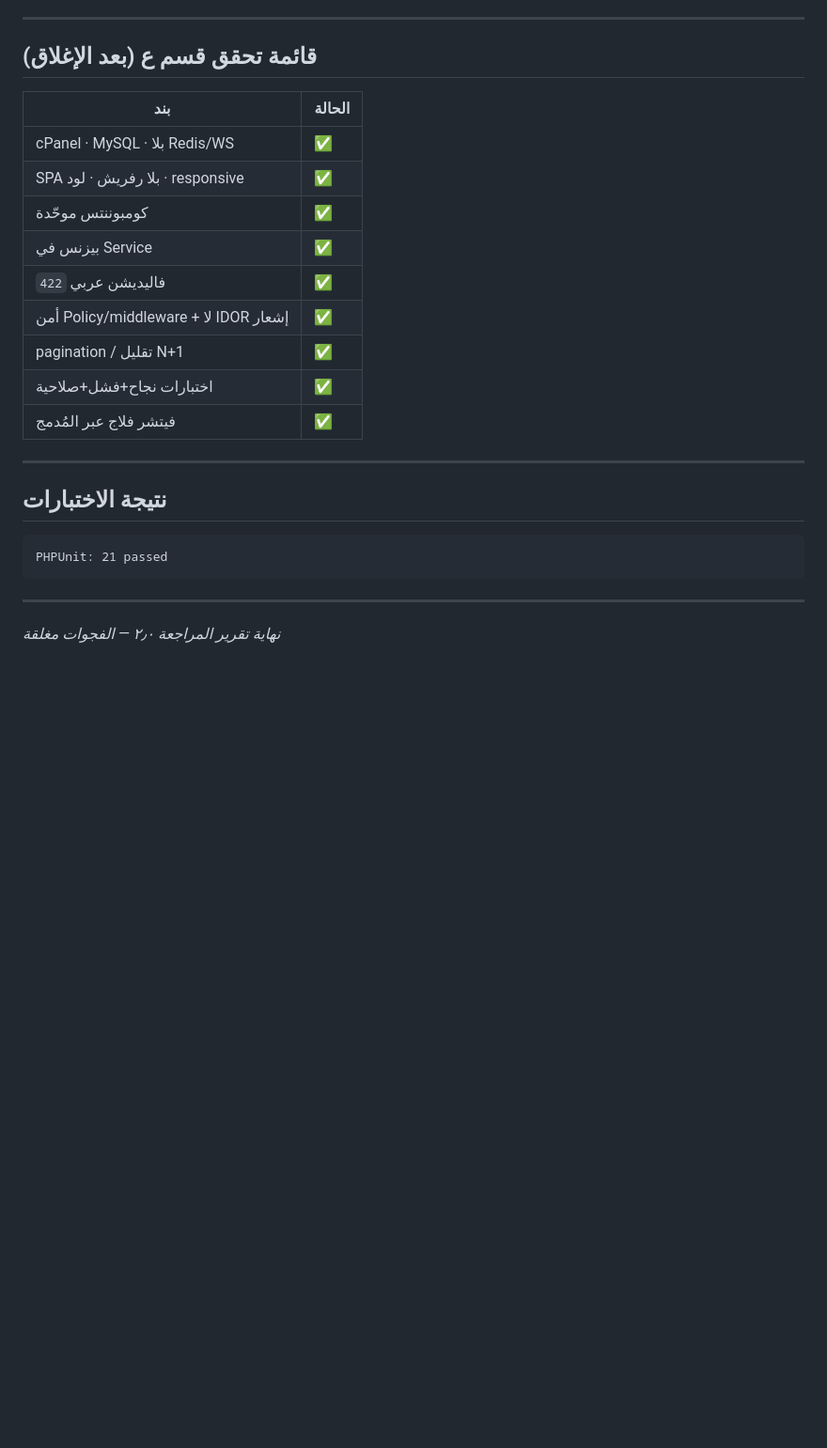
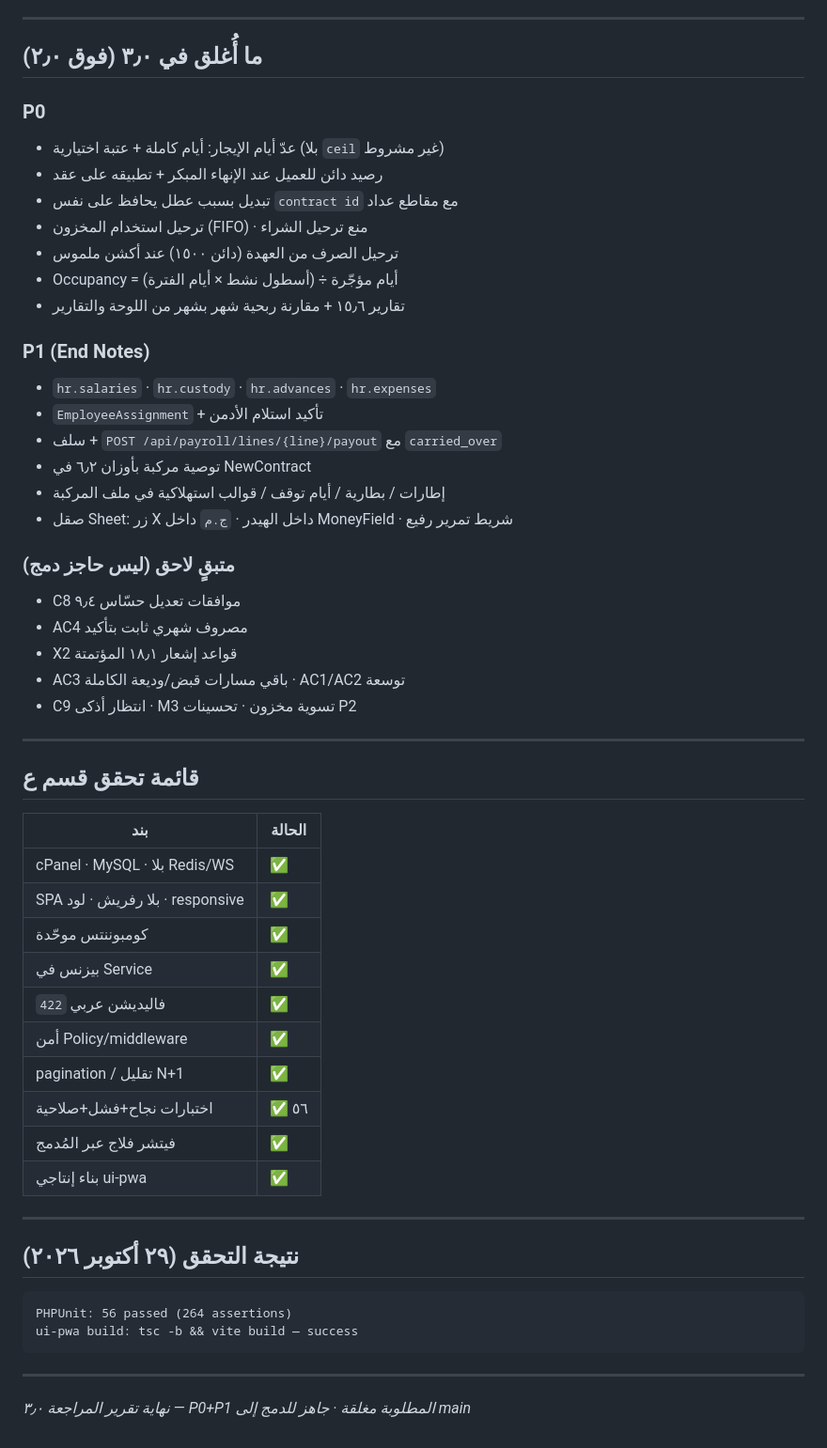
Before and after one commit to MohamedSamy902/rental-cars, a Markdown page: docs/مراجعة-المعايير-والبيزنس.md, the part around one of its changes. Shown at 94% size. GitHub-like rendering; blank space fills up the shorter version.

````diff
--- a/docs/مراجعة-المعايير-والبيزنس.md
+++ b/docs/مراجعة-المعايير-والبيزنس.md
@@ -53,7 +48,35 @@
 
 ---
 
-## قائمة تحقق قسم ع (بعد الإغلاق)
+## ما أُغلق في ٣٫٠ (فوق ٢٫٠)
+
+### P0
+- عدّ أيام الإيجار: أيام كاملة + عتبة اختيارية (بلا `ceil` غير مشروط)
+- رصيد دائن للعميل عند الإنهاء المبكر + تطبيقه على عقد
+- تبديل بسبب عطل يحافظ على نفس `contract id` مع مقاطع عداد
+- ترحيل استخدام المخزون (FIFO) · منع ترحيل الشراء
+- ترحيل الصرف من العهدة (دائن ١٥٠٠) عند أكشن ملموس
+- Occupancy = أيام مؤجّرة ÷ (أسطول نشط × أيام الفترة)
+- تقارير ١٥٫٦ + مقارنة ربحية شهر بشهر من اللوحة والتقارير
+
+### P1 (End Notes)
+- `hr.salaries` · `hr.custody` · `hr.advances` · `hr.expenses`
+- `EmployeeAssignment` + تأكيد استلام الأدمن
+- سلف + `POST /api/payroll/lines/{line}/payout` مع `carried_over`
+- توصية مركبة بأوزان ٦٫٢ في NewContract
+- إطارات / بطارية / أيام توقف / قوالب استهلاكية في ملف المركبة
+- صقل Sheet: زر X داخل الهيدر · `ج.م` داخل MoneyField · شريط تمرير رفيع
+
+### متبقٍ لاحق (ليس حاجز دمج)
+- C8 موافقات تعديل حسّاس ٩٫٤
+- AC4 مصروف شهري ثابت بتأكيد
+- X2 قواعد إشعار ١٨٫١ المؤتمتة
+- AC3 باقي مسارات قبض/وديعة الكاملة · AC1/AC2 توسعة
+- C9 انتظار أذكى · M3 تسوية مخزون · تحسينات P2
+
+---
+
+## قائمة تحقق قسم ع
 
 | بند | الحالة |
 |-----|--------|
@@ -62,19 +85,21 @@
 | كومبوننتس موحّدة | ✅ |
 | بيزنس في Service | ✅ |
 | فاليديشن عربي `422` | ✅ |
-| أمن Policy/middleware + لا IDOR إشعار | ✅ |
+| أمن Policy/middleware | ✅ |
 | pagination / تقليل N+1 | ✅ |
-| اختبارات نجاح+فشل+صلاحية | ✅ |
+| اختبارات نجاح+فشل+صلاحية | ✅ ٥٦ |
 | فيتشر فلاج عبر المُدمج | ✅ |
+| بناء إنتاجي ui-pwa | ✅ |
 
 ---
 
-## نتيجة الاختبارات
+## نتيجة التحقق (٢٩ أكتوبر ٢٠٢٦)
 
 ```
-PHPUnit: 21 passed
+PHPUnit: 56 passed (264 assertions)
+ui-pwa build: tsc -b && vite build — success
 ```
 
 ---
 
-*نهاية تقرير المراجعة ٢٫٠ — الفجوات مغلقة*
+*نهاية تقرير المراجعة ٣٫٠ — P0+P1 المطلوبة مغلقة · جاهز للدمج إلى main*
````
Also changed, not shown: other parts of docs/مراجعة-المعايير-والبيزنس.md (+30 -35 lines).
